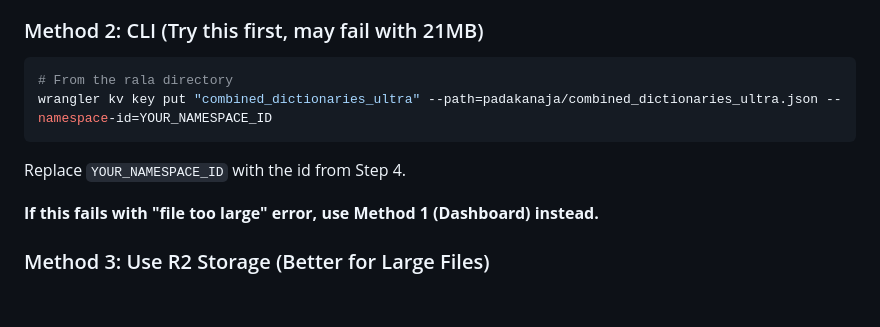
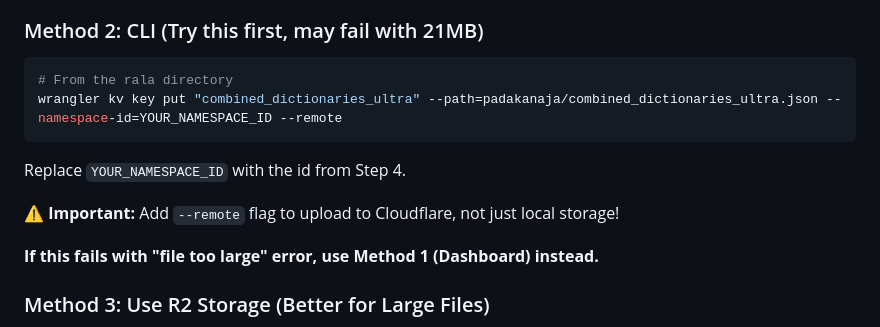
Before and after one commit to pvnkmrksk/rala, a Markdown page: CLOUDFLARE_SETUP.md, the part around the change. Drawn GitHub-style; blank space fills up the shorter version.

Commit message:
Add --remote flag to KV upload command
- Without --remote, uploads go to local storage only
- Need --remote to upload to actual Cloudflare KV

````diff
--- a/CLOUDFLARE_SETUP.md
+++ b/CLOUDFLARE_SETUP.md
@@ -77,10 +77,12 @@ Add the following to your configuration file in your kv_namespaces array:
 
 ```bash
 # From the rala directory
-wrangler kv key put "combined_dictionaries_ultra" --path=padakanaja/combined_dictionaries_ultra.json --namespace-id=YOUR_NAMESPACE_ID
+wrangler kv key put "combined_dictionaries_ultra" --path=padakanaja/combined_dictionaries_ultra.json --namespace-id=YOUR_NAMESPACE_ID --remote
 ```
 
 Replace `YOUR_NAMESPACE_ID` with the id from Step 4.
+
+**⚠️ Important:** Add `--remote` flag to upload to Cloudflare, not just local storage!
 
 **If this fails with "file too large" error, use Method 1 (Dashboard) instead.**
 
````
